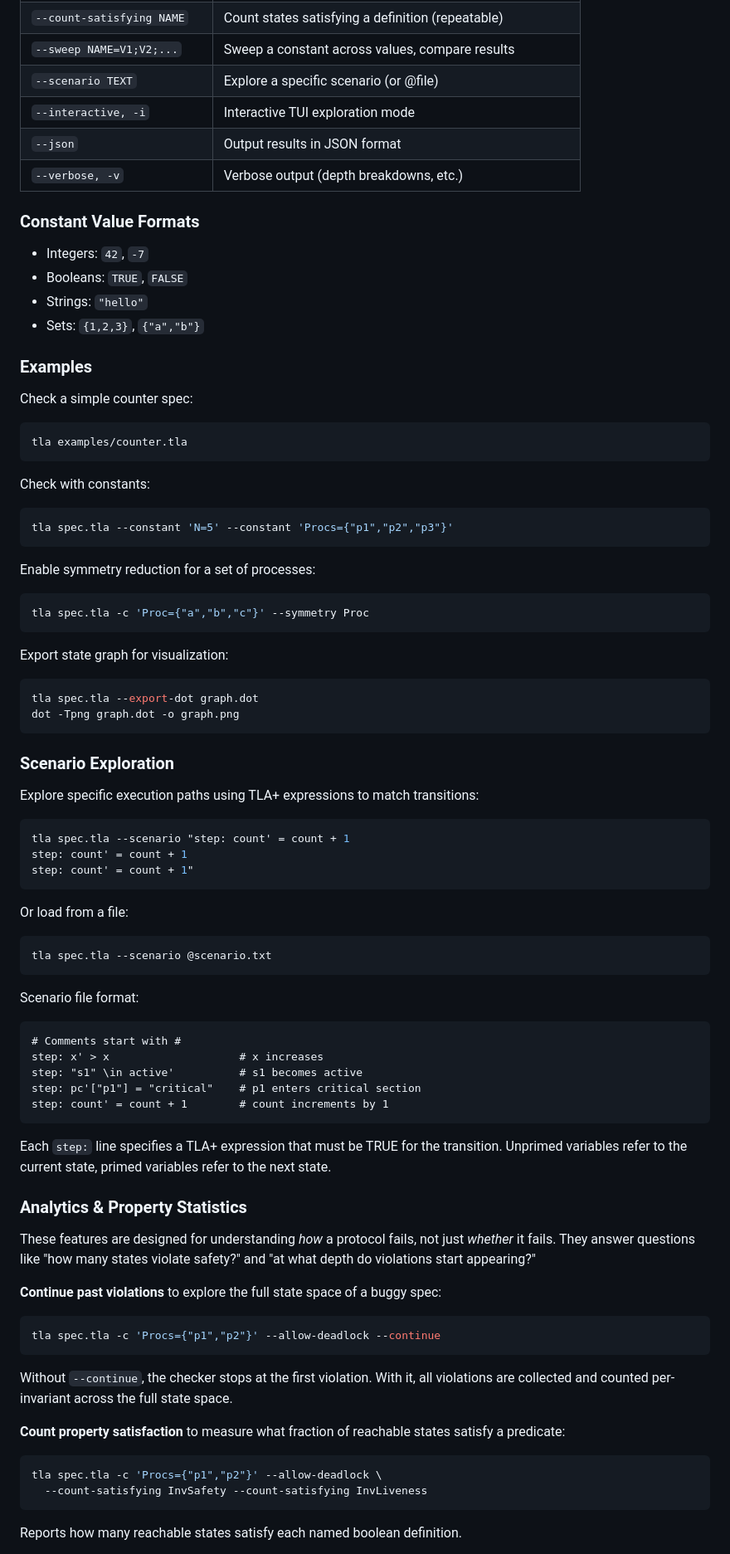
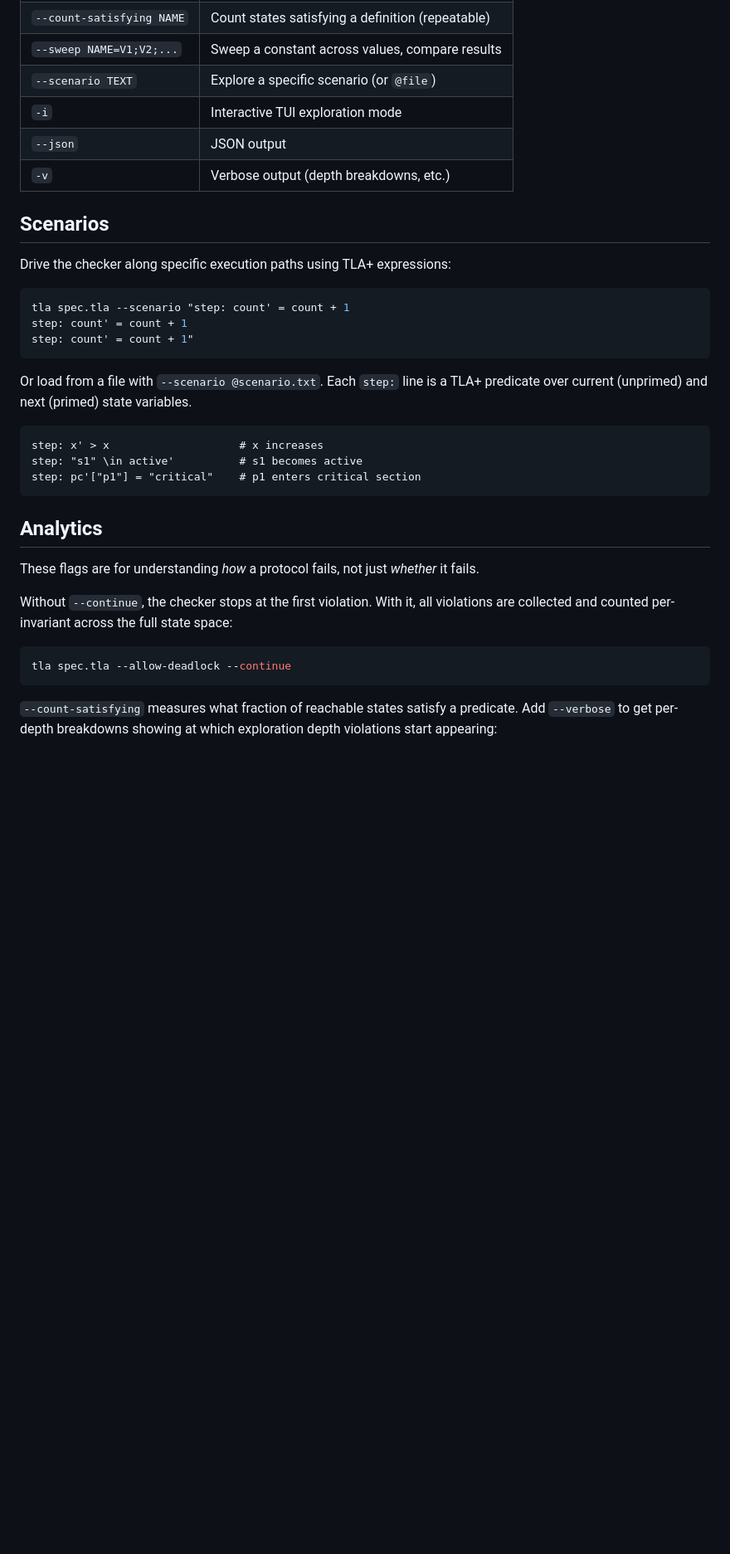
Before and after one commit to fabracht/tla-rs, a Markdown page: README.md, the part around the change printed below. Shown: that part at 83% size. Rendered like a GitHub page; blank space fills up the shorter version.

````diff
--- a/README.md
+++ b/README.md
@@ -64,43 +40,13 @@ tla <spec.tla> [options]
 | `--count-satisfying NAME` | Count states satisfying a definition (repeatable) |
 | `--sweep NAME=V1;V2;...` | Sweep a constant across values, compare results |
-| `--scenario TEXT` | Explore a specific scenario (or @file) |
-| `--interactive, -i` | Interactive TUI exploration mode |
-| `--json` | Output results in JSON format |
-| `--verbose, -v` | Verbose output (depth breakdowns, etc.) |
+| `--scenario TEXT` | Explore a specific scenario (or `@file`) |
+| `-i` | Interactive TUI exploration mode |
+| `--json` | JSON output |
+| `-v` | Verbose output (depth breakdowns, etc.) |
 
-### Constant Value Formats
+## Scenarios
 
-- Integers: `42`, `-7`
-- Booleans: `TRUE`, `FALSE`
-- Strings: `"hello"`
-- Sets: `{1,2,3}`, `{"a","b"}`
-
-### Examples
-
-Check a simple counter spec:
-```bash
-tla examples/counter.tla
-```
-
-Check with constants:
-```bash
-tla spec.tla --constant 'N=5' --constant 'Procs={"p1","p2","p3"}'
-```
-
-Enable symmetry reduction for a set of processes:
-```bash
-tla spec.tla -c 'Proc={"a","b","c"}' --symmetry Proc
-```
-
-Export state graph for visualization:
-```bash
-tla spec.tla --export-dot graph.dot
-dot -Tpng graph.dot -o graph.png
-```
-
-### Scenario Exploration
-
-Explore specific execution paths using TLA+ expressions to match transitions:
+Drive the checker along specific execution paths using TLA+ expressions:
 
 ```bash
 tla spec.tla --scenario "step: count' = count + 1
@@ -108,36 +54,23 @@ step: count' = count + 1
 step: count' = count + 1"
 ```
 
-Or load from a file:
-```bash
-tla spec.tla --scenario @scenario.txt
+Or load from a file with `--scenario @scenario.txt`. Each `step:` line is a TLA+ predicate over current (unprimed) and next (primed) state variables.
+
 ```
-
-Scenario file format:
-```
-# Comments start with #
 step: x' > x                    # x increases
 step: "s1" \in active'          # s1 becomes active
 step: pc'["p1"] = "critical"    # p1 enters critical section
-step: count' = count + 1        # count increments by 1
 ```
 
-Each `step:` line specifies a TLA+ expression that must be TRUE for the transition. Unprimed variables refer to the current state, primed variables refer to the next state.
+## Analytics
 
-### Analytics & Property Statistics
+These flags are for understanding *how* a protocol fails, not just *whether* it fails.
 
-These features are designed for understanding *how* a protocol fails, not just *whether* it fails. They answer questions like "how many states violate safety?" and "at what depth do violations start appearing?"
+Without `--continue`, the checker stops at the first violation. With it, all violations are collected and counted per-invariant across the full state space:
 
-**Continue past violations** to explore the full state space of a buggy spec:
 ```bash
-tla spec.tla -c 'Procs={"p1","p2"}' --allow-deadlock --continue
+tla spec.tla --allow-deadlock --continue
 ```
-Without `--continue`, the checker stops at the first violation. With it, all violations are collected and counted per-invariant across the full state space.
 
-**Count property satisfaction** to measure what fraction of reachable states satisfy a predicate:
-```bash
-tla spec.tla -c 'Procs={"p1","p2"}' --allow-deadlock \
-  --count-satisfying InvSafety --count-satisfying InvLiveness
-```
-Reports how many reachable states satisfy each named boolean definition.
+`--count-satisfying` measures what fraction of reachable states satisfy a predicate. Add `--verbose` to get per-depth breakdowns showing at which exploration depth violations start appearing:
 
````
Also changed, not shown: other parts of README.md (+43 -155 lines), USER_GUIDE_TO_PRACTICAL_TLA.md (added, +217 -0 lines), falcon-escape.gif (added).
